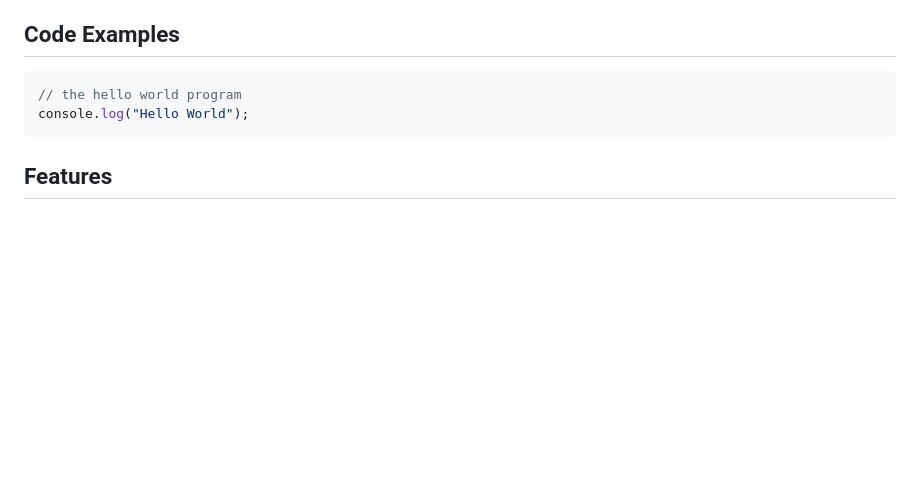
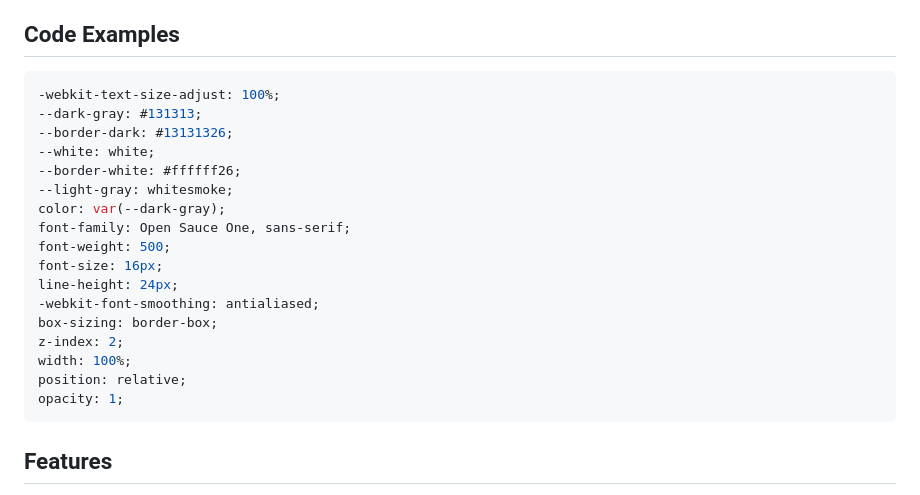
Before and after one commit to BF-FrontEnd-class-2025/group-1-hyf, a Markdown page: README.md, the part around the change printed below. Rendered like a GitHub page; blank space fills up the shorter version.

````diff
--- a/README.md
+++ b/README.md
@@ -42,9 +43,24 @@
 
 ## Code Examples
 
-```js
-// the hello world program
-console.log("Hello World");
+```css
+-webkit-text-size-adjust: 100%;
+--dark-gray: #131313;
+--border-dark: #13131326;
+--white: white;
+--border-white: #ffffff26;
+--light-gray: whitesmoke;
+color: var(--dark-gray);
+font-family: Open Sauce One, sans-serif;
+font-weight: 500;
+font-size: 16px;
+line-height: 24px;
+-webkit-font-smoothing: antialiased;
+box-sizing: border-box;
+z-index: 2;
+width: 100%;
+position: relative;
+opacity: 1;
 ```
 
 ## Features
````
Also changed, not shown: other parts of README.md (+19 -12 lines), planning/hyfimg.png (added), 1 other file.
